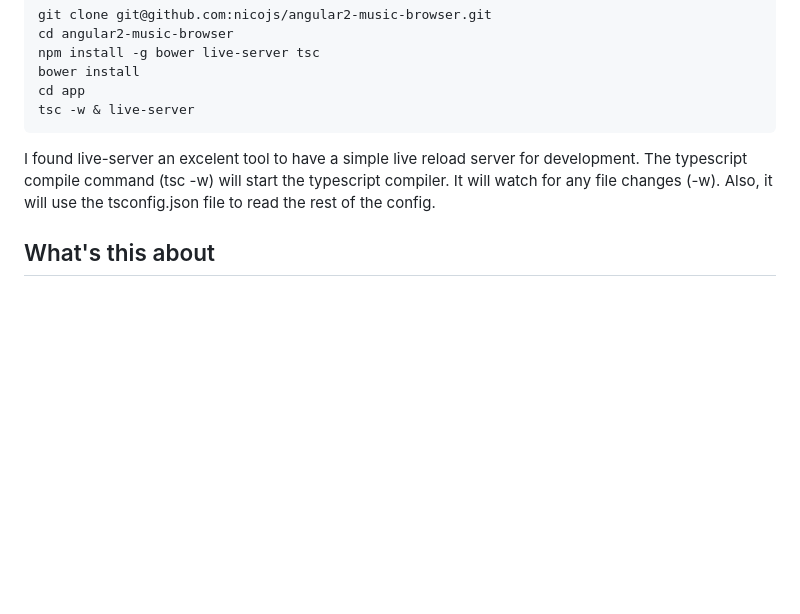
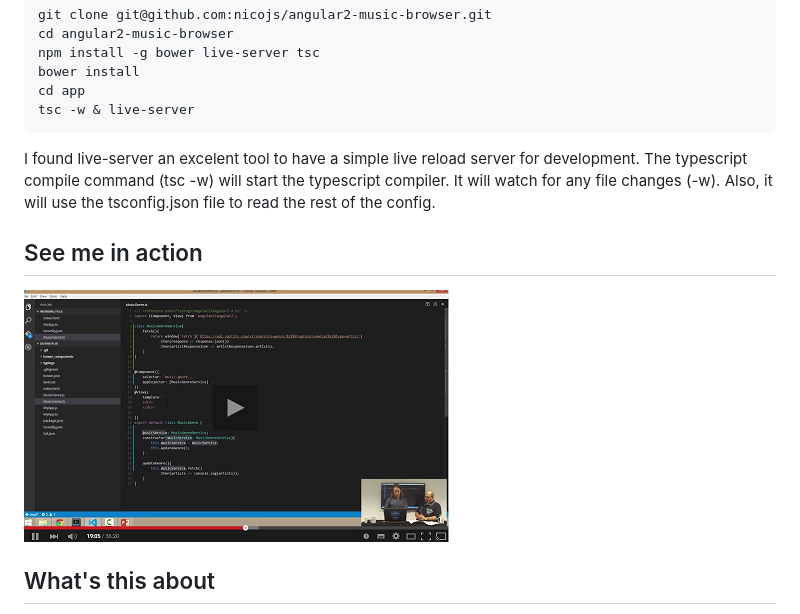
Before and after one commit to nicojs/angular2-music-browser, a Markdown page: readme.md, the part around the change printed below. Rendered like a GitHub page; pictures changed too: youtube.png (added); blank space fills up the shorter version.

Commit message:
Added youtube reference to readme

```diff
--- a/readme.md
+++ b/readme.md
@@ -16,6 +17,11 @@ tsc -w & live-server
 I found live-server an excelent tool to have a simple live reload server for development.
 The typescript compile command (tsc -w) will start the typescript compiler. It will watch for any file changes (-w). Also, it will use the tsconfig.json file to read the rest of the config.
 
+See me in action
+-----
+[![Explanation on youtube](youtube.png "Logo Title Text 1")](https://www.youtube.com/watch?v=QYqv0Yrsjq4)
+
+
 What's this about
 ----
 This is an example project to see angular2 in action. As of now, angular2 is still in its alpha stage. So no guarantees. The api WILL change.
```
Also changed, not shown: other parts of readme.md (+1 -0 lines).
